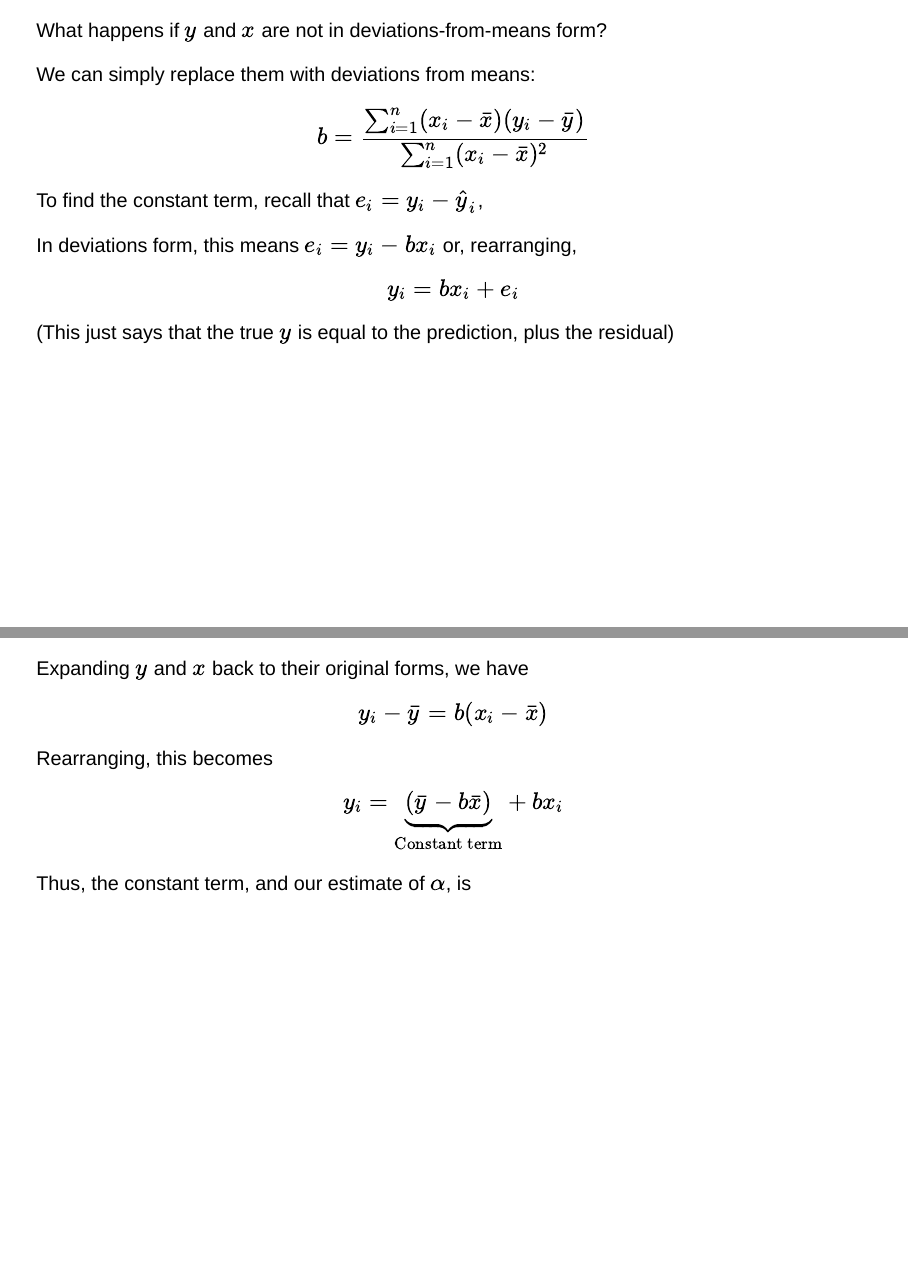
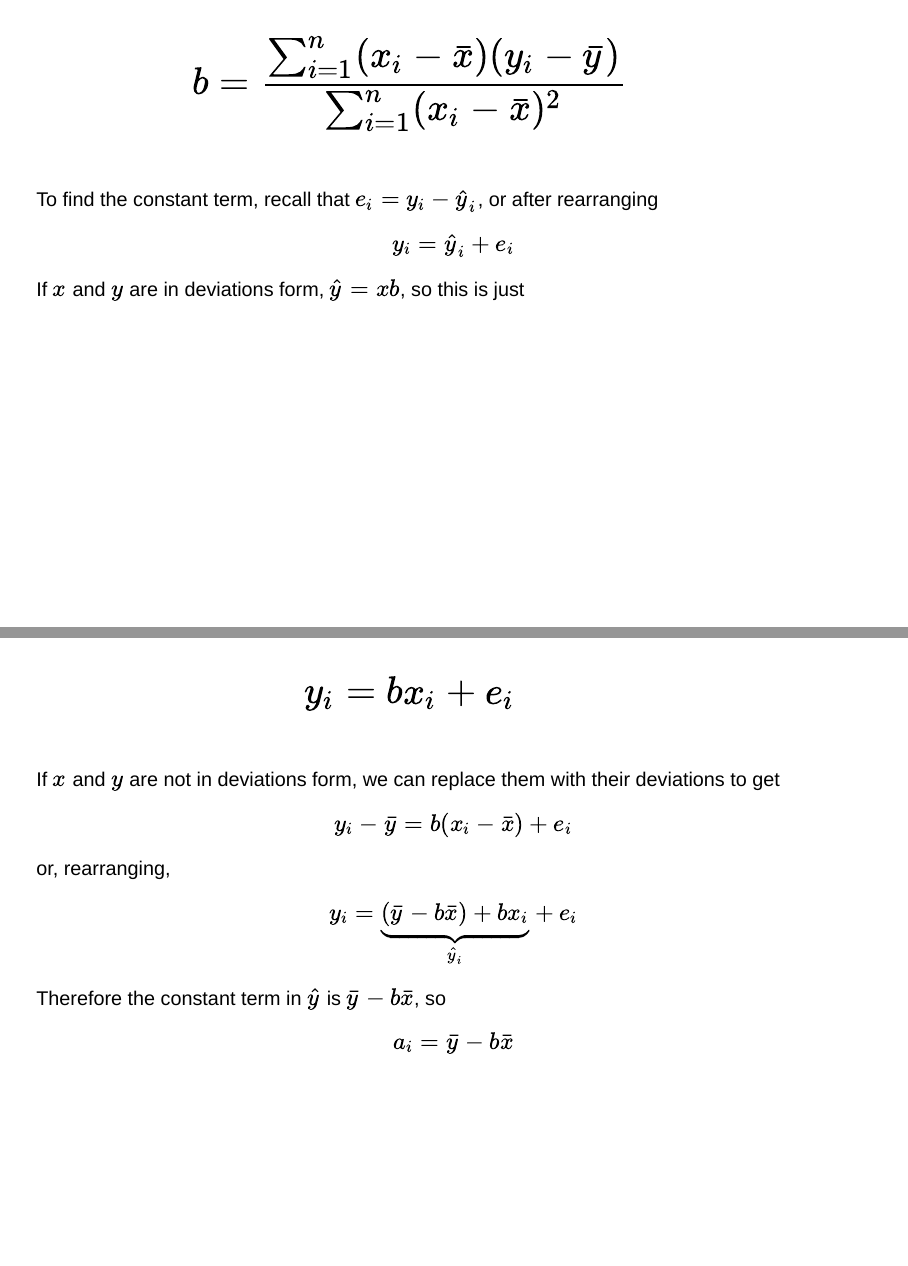
Before and after one commit to jrgcmu/econ402, a Quarto document (Regression.qmd): pages 16 and 17 of 44 before the commit and pages 17 and 18 of 45 after it, joined at a grey line. Rendered offline with R 4.5, knitr and Pandoc in place of Quarto, with nearby package versions; drawn as Slidy slides in place of the format the file asks for; code that draws random numbers runs with fixed seeds of ours.

Commit message:
Add files via upload

```diff
--- a/Regression.qmd
+++ b/Regression.qmd
@@ -164,30 +164,31 @@
 
 What happens if $y$ and $x$ are not in deviations-from-means form?
 
-We can simply replace them with deviations from means:
+We can simply replace them with deviations from means in the equation for $b$:
 
 $$b = \frac{\sum_{i=1}^n (x_i - \bar x)(y_i - \bar y)}{\sum_{i=1}^n (x_i - \bar x)^2}$$
-
-To find the constant term, recall that $e_i = y_i - \widehat{y}_i$,
-
-In deviations form, this means $e_i = y_i - b x_i$ or, rearranging,
-
-$$y_i = bx_i + e_i$$
-
-(This just says that the true $y$ is equal to the prediction, plus the residual)
-
 ---
 
-Expanding $y$ and $x$ back to their original forms, we have
+To find the constant term, recall that $e_i = y_i - \widehat{y}_i$, or after rearranging
 
-$$y_i - \bar y = b(x_i - \bar x)$$
-Rearranging, this becomes
+$$y_i = \widehat{y}_i + e_i$$
+If $x$ and $y$ are in deviations form, $\hat y = xb$, so this is just
 
-$$y_i = \underbrace{(\bar y - b \bar x)}_{\text{Constant term}} + b x_i$$
+$$y_i = b x_i  + e_i$$
+---
 
-Thus, the constant term, and our estimate of $\alpha$, is
+If $x$ and $y$ are not in deviations form, we can replace them with their deviations to get
 
-$$a = \bar{y} - b \bar {x}$$
+$$y_i - \bar y = b (x_i - \bar x) + e_i$$
+
+or, rearranging,
+
+$$y_i = \underbrace{(\bar y - b \bar x) + b x_i}_{\hat{y}_i} + e_i$$
+
+Therefore the constant term in $\hat y$ is $\bar y - b \bar x$, so
+
+$$a_i = \bar y - b \bar x$$
+
 ---
 
 To summarize, if we express $x$ and $y$ in their original forms, we have
```
Also changed, not shown: Regression.html (added).
